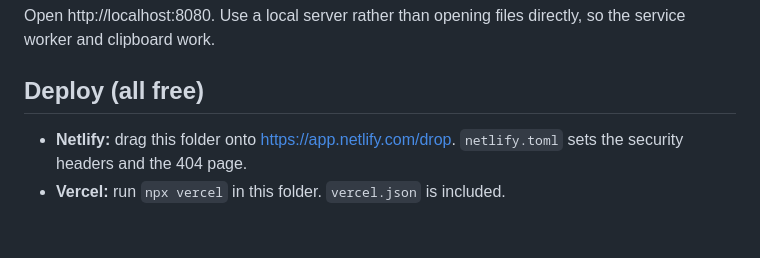
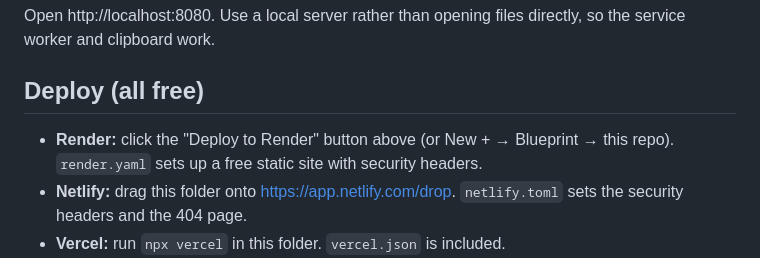
Before and after one commit to Jarpula-Nirjala/RavenShield, a Markdown page: README.md, the part around one of its changes. Rendered like a GitHub page; blank space fills up the shorter version.

Commit message:
Add Deploy to Render button

```diff
--- a/README.md
+++ b/README.md
@@ -33,6 +36,7 @@ python -m http.server 8080
 Open http://localhost:8080. Use a local server rather than opening files directly, so the service worker and clipboard work.
 
 ## Deploy (all free)
+- **Render:** click the "Deploy to Render" button above (or New + → Blueprint → this repo). `render.yaml` sets up a free static site with security headers.
 - **Netlify:** drag this folder onto https://app.netlify.com/drop. `netlify.toml` sets the security headers and the 404 page.
 - **Vercel:** run `npx vercel` in this folder. `vercel.json` is included.
 - **GitHub Pages:** push to a repo, then Settings → Pages → Deploy from branch (root). `.nojekyll` is included.
```
Also changed, not shown: other parts of README.md (+3 -0 lines).
